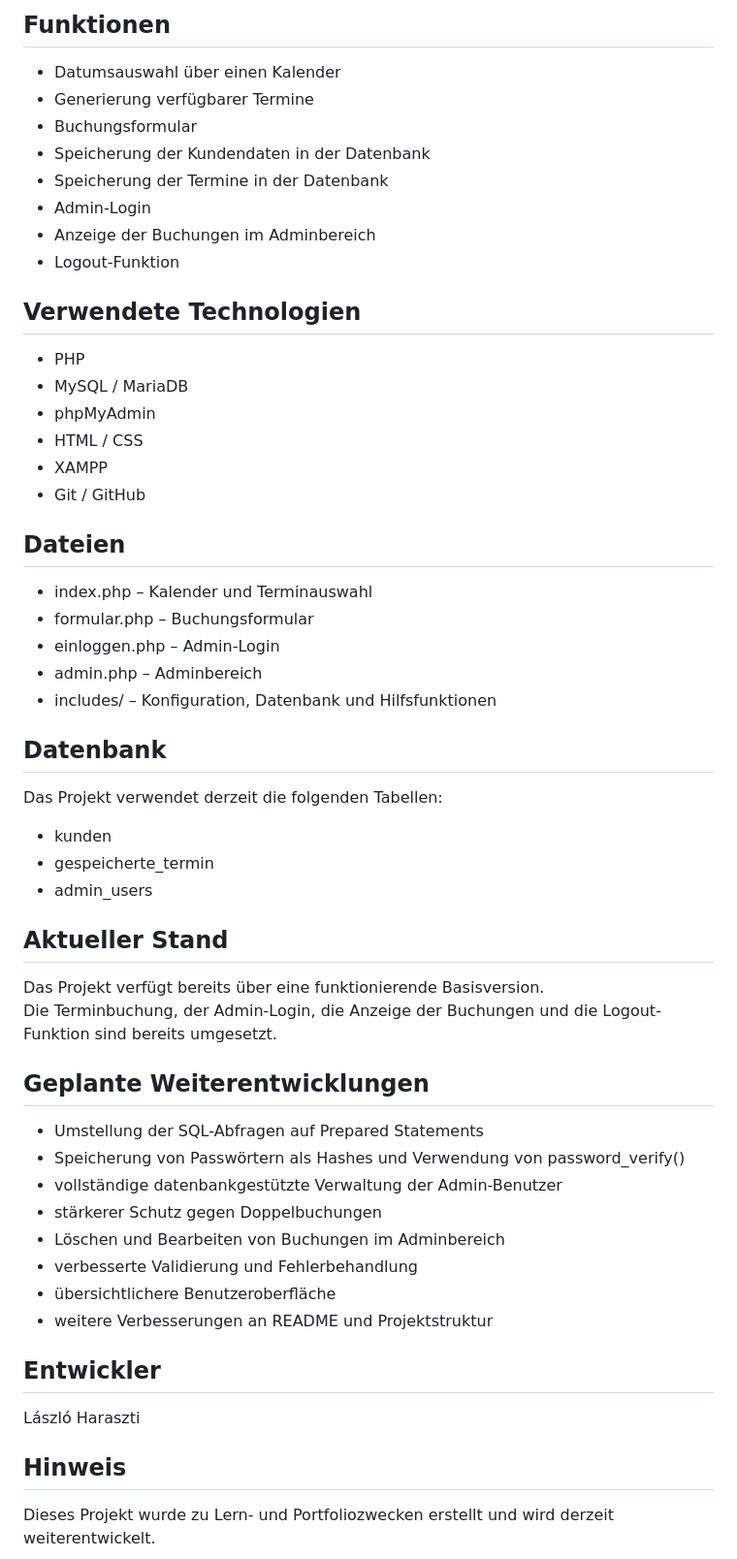
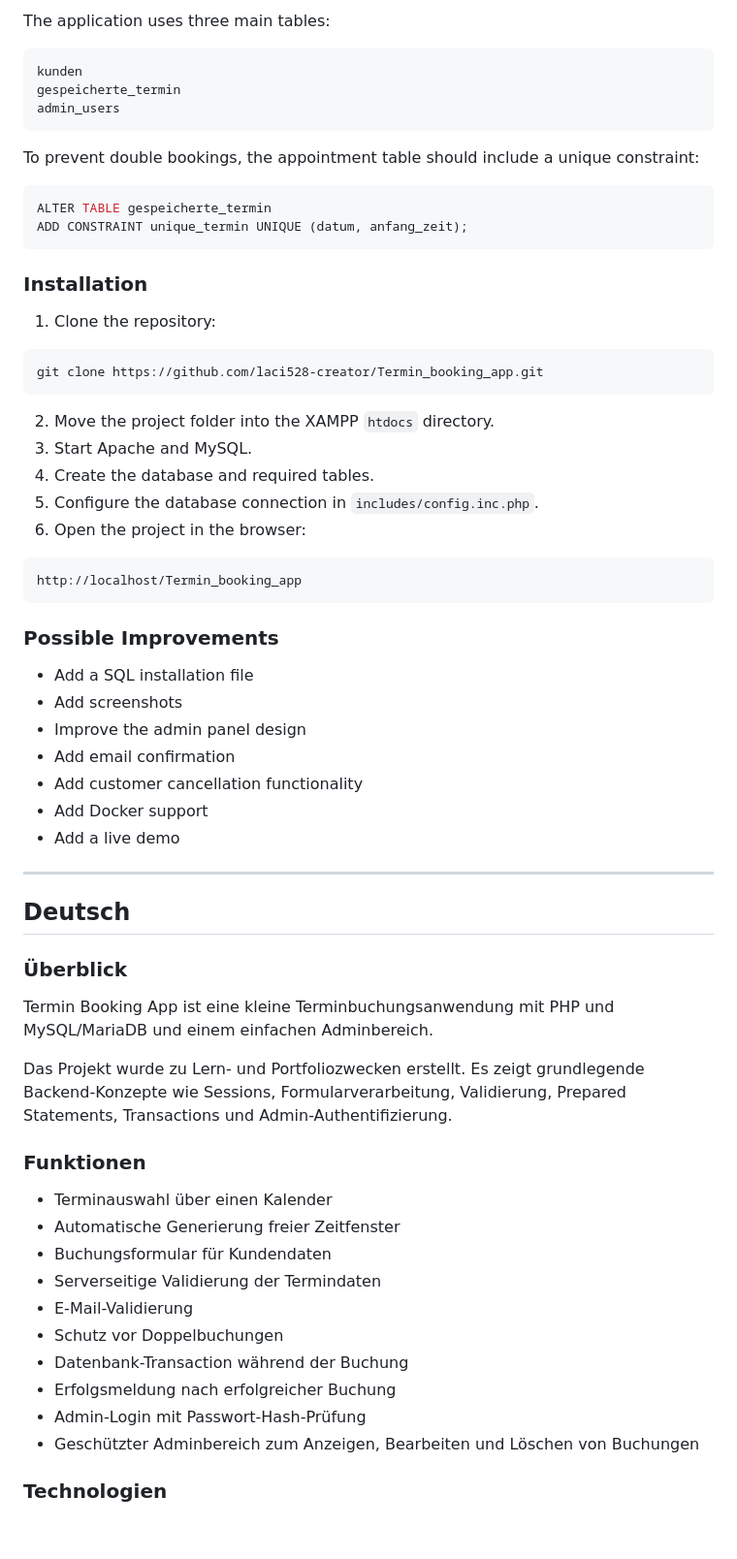
Before and after one commit to laci528-creator/Termin_booking_app, a Markdown page: README.md, the part around one of its changes. Shown at 97% size. Rendered like a GitHub page; blank space fills up the shorter version.

````diff
--- a/README.md
+++ b/README.md
@@ -70,60 +79,69 @@ Eine einfache PHP/MySQL-basierte Terminbuchungsanwendung mit Adminbereich.
 
-## Funktionen
+The application uses three main tables:
 
-- Datumsauswahl über einen Kalender
-- Generierung verfügbarer Termine
-- Buchungsformular
-- Speicherung der Kundendaten in der Datenbank
-- Speicherung der Termine in der Datenbank
-- Admin-Login
-- Anzeige der Buchungen im Adminbereich
-- Logout-Funktion
+```text
+kunden
+gespeicherte_termin
+admin_users
+```
 
-## Verwendete Technologien
+To prevent double bookings, the appointment table should include a unique constraint:
 
-- PHP
-- MySQL / MariaDB
-- phpMyAdmin
-- HTML / CSS
-- XAMPP
-- Git / GitHub
+```sql
+ALTER TABLE gespeicherte_termin
+ADD CONSTRAINT unique_termin UNIQUE (datum, anfang_zeit);
+```
 
-## Dateien
+### Installation
 
-- index.php – Kalender und Terminauswahl
-- formular.php – Buchungsformular
-- einloggen.php – Admin-Login
-- admin.php – Adminbereich
-- includes/ – Konfiguration, Datenbank und Hilfsfunktionen
+1. Clone the repository:
 
-## Datenbank
+```bash
+git clone https://github.com/laci528-creator/Termin_booking_app.git
+```
 
-Das Projekt verwendet derzeit die folgenden Tabellen:
+2. Move the project folder into the XAMPP `htdocs` directory.
+3. Start Apache and MySQL.
+4. Create the database and required tables.
+5. Configure the database connection in `includes/config.inc.php`.
+6. Open the project in the browser:
 
-- kunden
-- gespeicherte_termin
-- admin_users
+```text
+http://localhost/Termin_booking_app
+```
 
-## Aktueller Stand
+### Possible Improvements
 
-Das Projekt verfügt bereits über eine funktionierende Basisversion.
-Die Terminbuchung, der Admin-Login, die Anzeige der Buchungen und die Logout-Funktion sind bereits umgesetzt.
+* Add a SQL installation file
+* Add screenshots
+* Improve the admin panel design
+* Add email confirmation
+* Add customer cancellation functionality
+* Add Docker support
+* Add a live demo
 
-## Geplante Weiterentwicklungen
+---
 
-- Umstellung der SQL-Abfragen auf Prepared Statements
-- Speicherung von Passwörtern als Hashes und Verwendung von password_verify()
-- vollständige datenbankgestützte Verwaltung der Admin-Benutzer
-- stärkerer Schutz gegen Doppelbuchungen
-- Löschen und Bearbeiten von Buchungen im Adminbereich
-- verbesserte Validierung und Fehlerbehandlung
-- übersichtlichere Benutzeroberfläche
-- weitere Verbesserungen an README und Projektstruktur
+## Deutsch
 
-## Entwickler
+### Überblick
 
-László Haraszti
+Termin Booking App ist eine kleine Terminbuchungsanwendung mit PHP und MySQL/MariaDB und einem einfachen Adminbereich.
 
-## Hinweis
+Das Projekt wurde zu Lern- und Portfoliozwecken erstellt. Es zeigt grundlegende Backend-Konzepte wie Sessions, Formularverarbeitung, Validierung, Prepared Statements, Transactions und Admin-Authentifizierung.
 
-Dieses Projekt wurde zu Lern- und Portfoliozwecken erstellt und wird derzeit weiterentwickelt.
+### Funktionen
+
+* Terminauswahl über einen Kalender
+* Automatische Generierung freier Zeitfenster
+* Buchungsformular für Kundendaten
+* Serverseitige Validierung der Termindaten
+* E-Mail-Validierung
+* Schutz vor Doppelbuchungen
+* Datenbank-Transaction während der Buchung
+* Erfolgsmeldung nach erfolgreicher Buchung
+* Admin-Login mit Passwort-Hash-Prüfung
+* Geschützter Adminbereich zum Anzeigen, Bearbeiten und Löschen von Buchungen
+
+### Technologien
+
````
Also changed, not shown: other parts of README.md (+138 -47 lines), docs/project_documentation.md (added, +435 -0 lines).
